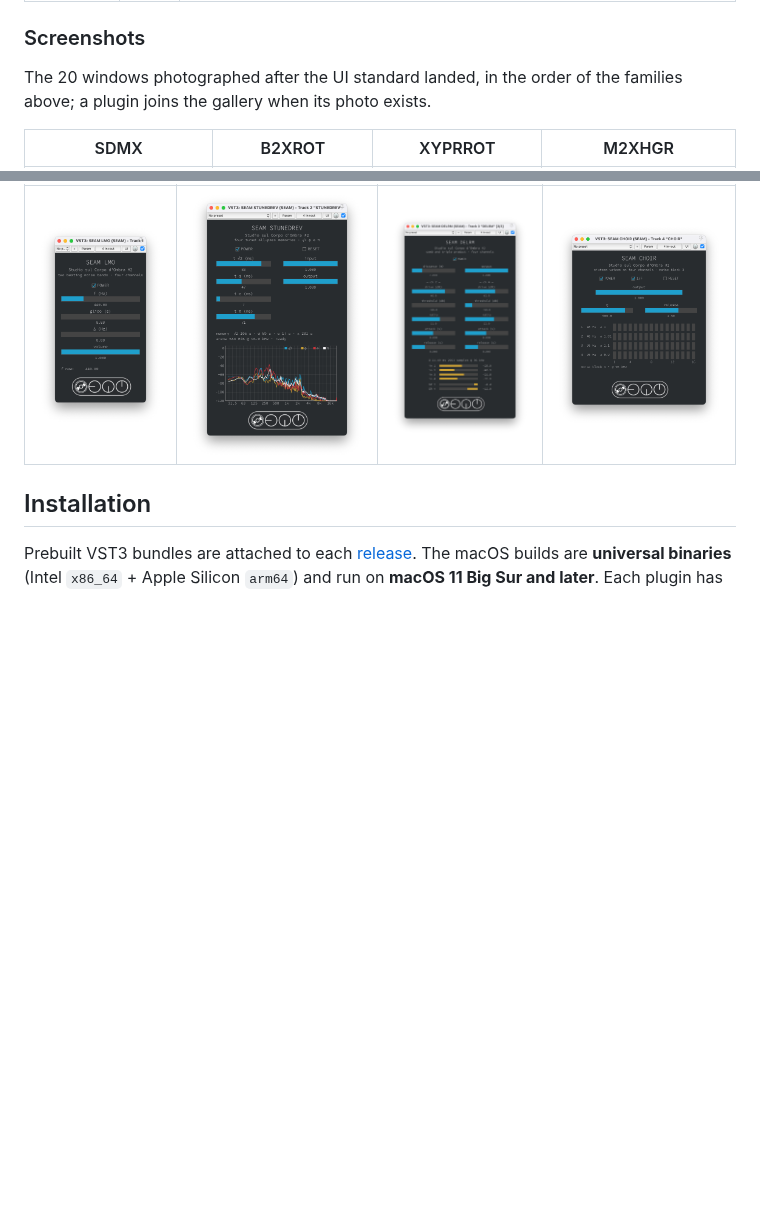
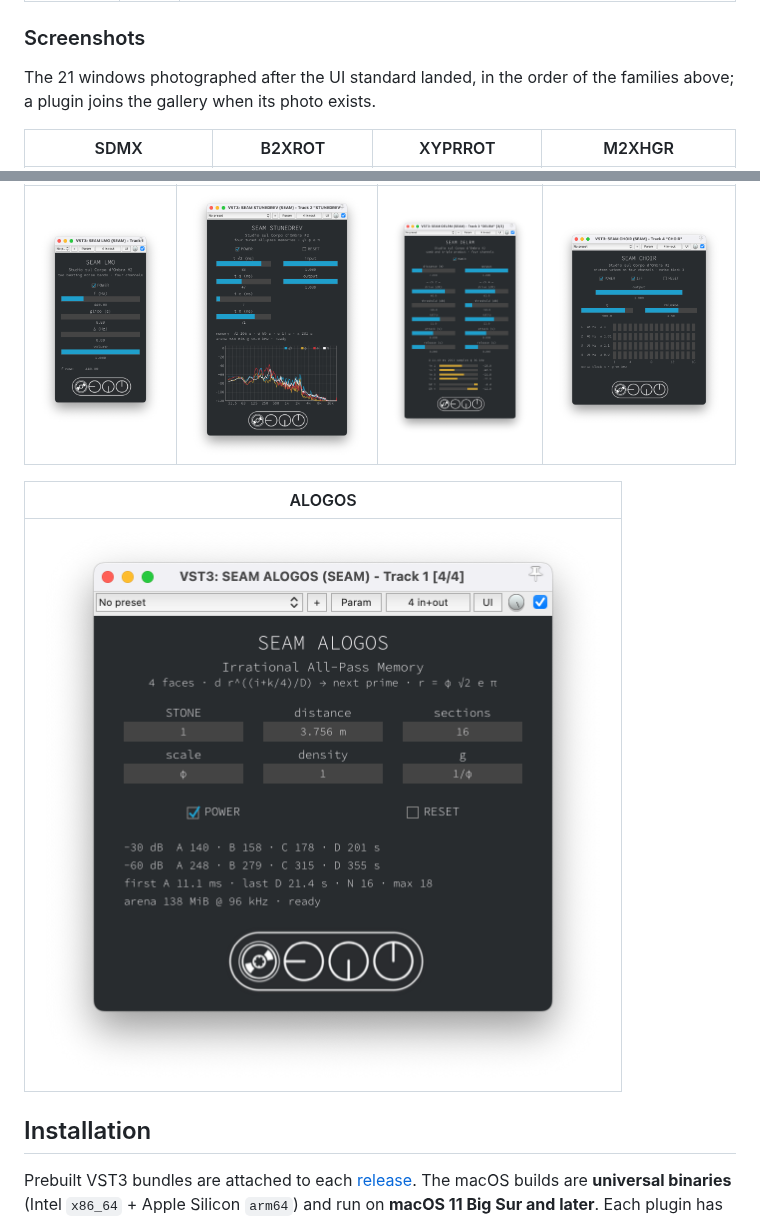
Before and after one commit to s-e-a-m/seam-ltm, a Markdown page: README.md, 2 parts joined by grey strips. GitHub-like rendering; pictures changed too: docs/img/alogos.png (added); blank space fills up the shorter version.

Commit message:
docs(alogos): screenshot from the hall; no screenshot pending
Co-Authored-By: Claude Opus 5.5 <noreply@anthropic.com>
Claude-Session: https://claude.ai/code/session_018jbLGBZa7rF8zDNFx9XAE1

```diff
--- a/README.md
+++ b/README.md
@@ -69,7 +69,7 @@ Every window follows the same grammar, described in
 
 ### Screenshots
 
-The 20 windows photographed after the UI standard landed, in the order
+The 21 windows photographed after the UI standard landed, in the order
 of the families above; a plugin joins the gallery when its photo exists.
 
 | SDMX | B2XROT | XYPRROT | M2XHGR |
@@ -91,6 +91,10 @@ of the families above; a plugin joins the gallery when its photo exists.
 | LMO | STUNEDREV | DELRM | CHOIR |
 |:---:|:---:|:---:|:---:|
 | ![LMO](docs/img/lmo.png) | ![STUNEDREV](docs/img/stunedrev.png) | ![DELRM](docs/img/delrm.png) | ![CHOIR](docs/img/choir.png) |
+
+| ALOGOS |
+|:---:|
+| ![ALOGOS](docs/img/alogos.png) |
 
 <!-- END plugins -->
 
```
Also changed, not shown: 1 other file.
